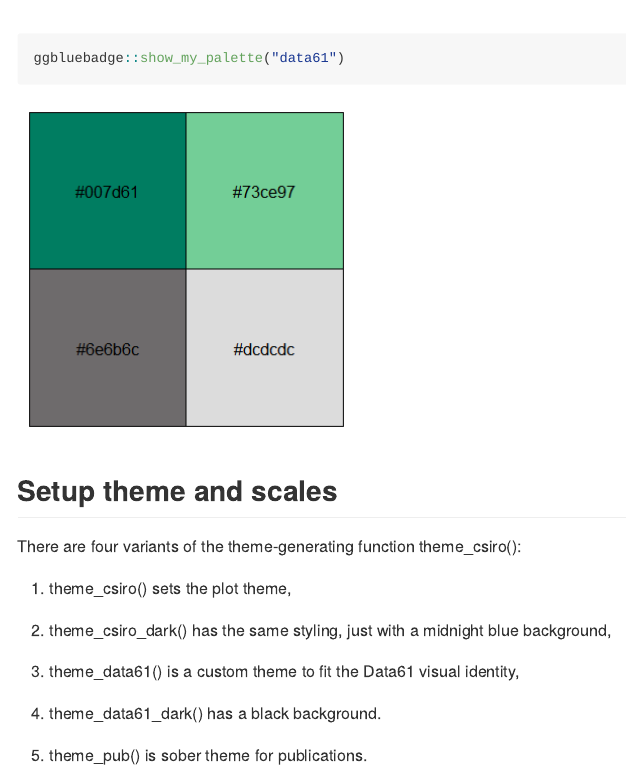
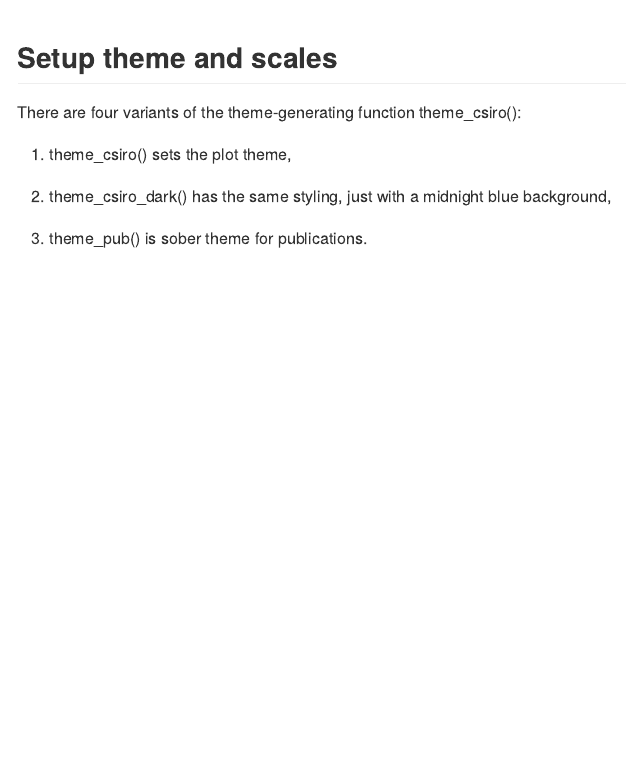
Before and after one commit to waldnerf/ggbluebadge, an R Markdown document (README.Rmd): the page in a window 1100 px wide, from 2830 px down before the commit and from 2840 px down after it, so that both start at the same text. The pictures show the output file README.md that the author committed with the source, drawn offline in the style of GitHub.

Commit message:
remove data61

````diff
--- a/README.Rmd
+++ b/README.Rmd
@@ -86,5 +85,3 @@ ggbluebadge::show_my_palette("secondary")
-ggbluebadge::show_my_palette("data61")
-```
 
 
 ## Setup theme and scales
@@ -96,8 +93,4 @@ There are four variants of the theme-generating function theme_csiro():
 
 2. theme_csiro_dark() has the same styling, just with a midnight blue background,
 
-3. theme_data61() is a custom theme to fit the Data61 visual identity,
-
-4. theme_data61_dark() has a black background.
-
-5. theme_pub() is sober theme for publications.
+3. theme_pub() is sober theme for publications.
````
Also changed, not shown: R/scale_ggbluebadge.R (+0 -2 lines), vignettes/intro-2-ggbluebadge.Rmd (+1 -0 lines), README.md, figures/README-main-1.png, figures/README-primary-1.png, figures/README-secondary-1.png, figures/README-show-all-1.png, README.Rmd (1 more changed lines).
